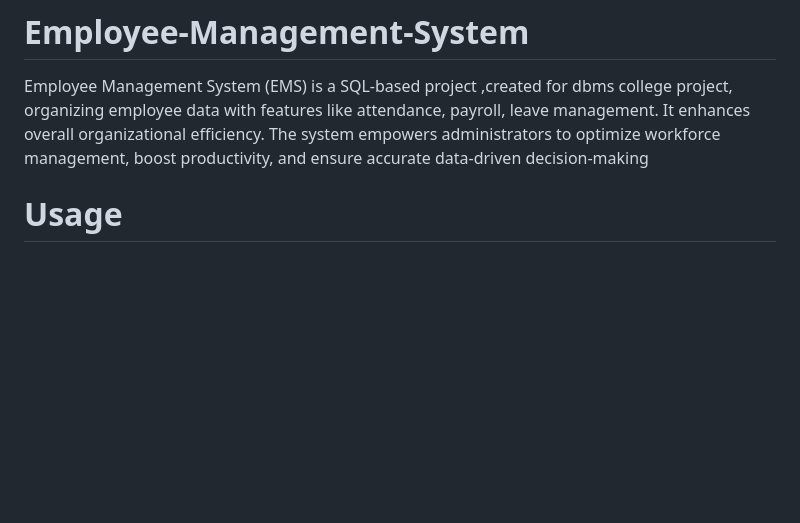
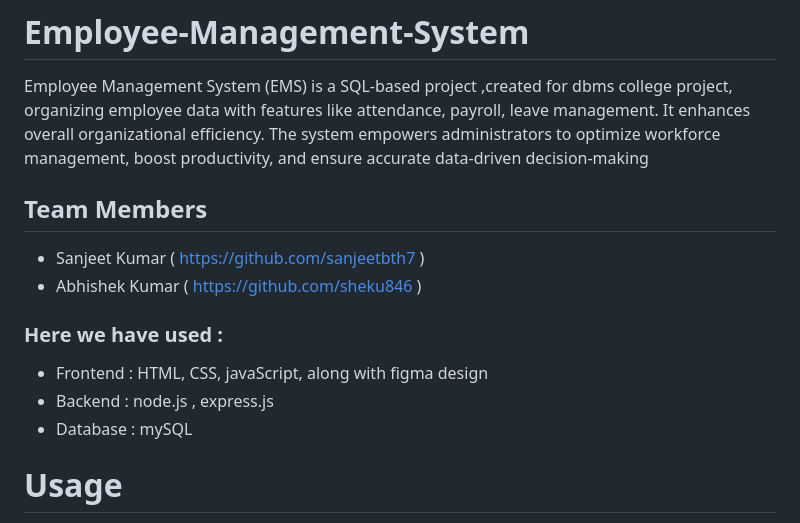
Before and after one commit to sanjeetbth7/Employee-Management-System, a Markdown page: README.md, the part around the change. Drawn GitHub-style; blank space fills up the shorter version.

Commit message:
Update team member  README.md
Added team members and used technologies

```diff
--- a/README.md
+++ b/README.md
@@ -1,5 +1,14 @@
 # Employee-Management-System
 Employee Management System (EMS) is a SQL-based project ,created for dbms college project, organizing employee data with features like attendance, payroll, leave management. It enhances overall organizational efficiency. The system empowers administrators to optimize workforce management, boost productivity, and ensure accurate data-driven decision-making
+
+## Team Members
+- Sanjeet Kumar     ( https://github.com/sanjeetbth7 )
+- Abhishek Kumar      ( https://github.com/sheku846 )
+
+### Here we have used :
+- Frontend : HTML, CSS, javaScript,  along with figma design
+- Backend :  node.js , express.js
+- Database :  mySQL
 
 # Usage
 * Log in to access the admin dashboard.
```
